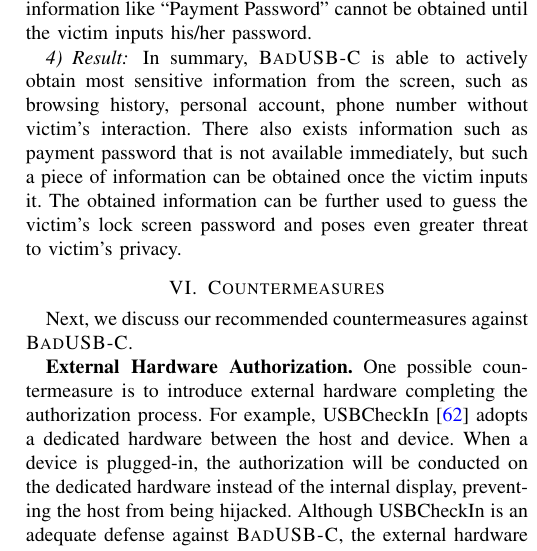
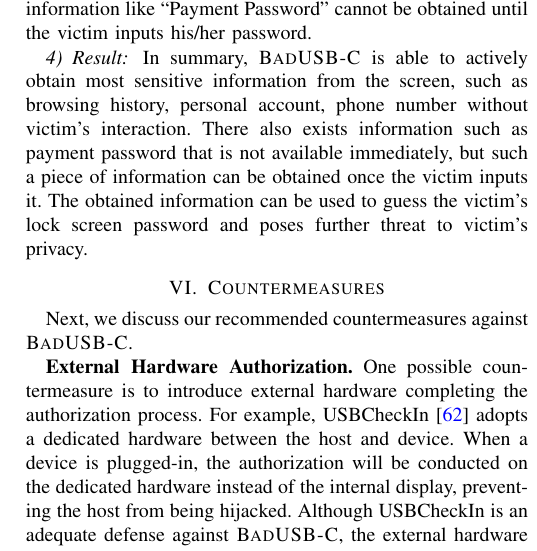
Before and after one commit to jwnhy/WOOT-BadUSB-C, a LaTeX paper (WOOT/BadUSBC.tex, which reads WOOT/Files/experiment.tex): part of one column of page 9 of 12, cut so that both start at the same text. Compiled offline with pdfLaTeX.

Commit message:
minor experiment edits

```diff
--- a/WOOT/Files/experiment.tex
+++ b/WOOT/Files/experiment.tex
@@ -248,7 +248,7 @@ in the attack scenario introduced in Section~\ref{subsec:attack-scenario}.
 During this experiment, we tested full control mode which actively obtained sensitive information and video capture mode which passively obtained the sensitive information visited by the victim. We noticed that, most sensitive information could be obtained directly through full control mode without victim's interaction, but there was also certain information that had to be obtained passively through video capture mode. For example, as illustrated in Table~\ref{table:information_extracted}, in most applications, information like ``Account'' can be obtained directly while information like ``Payment Password'' cannot be obtained until the victim inputs his/her password.
 
 \subsubsection{Result}
-In summary, \tool is able to actively obtain most sensitive information from the screen, such as browsing history, personal account, phone number without victim's interaction. There also exists information such as payment password that is not available immediately, but such a piece of information can be obtained once the victim inputs it. The obtained information can be further used to guess the victim's lock screen password and poses even greater threat to victim's privacy.
+In summary, \tool is able to actively obtain most sensitive information from the screen, such as browsing history, personal account, phone number without victim's interaction. There also exists information such as payment password that is not available immediately, but such a piece of information can be obtained once the victim inputs it. The obtained information can be used to guess the victim's lock screen password and poses further threat to victim's privacy.
 
 \begin{table*}[t]
 	\centering
```
